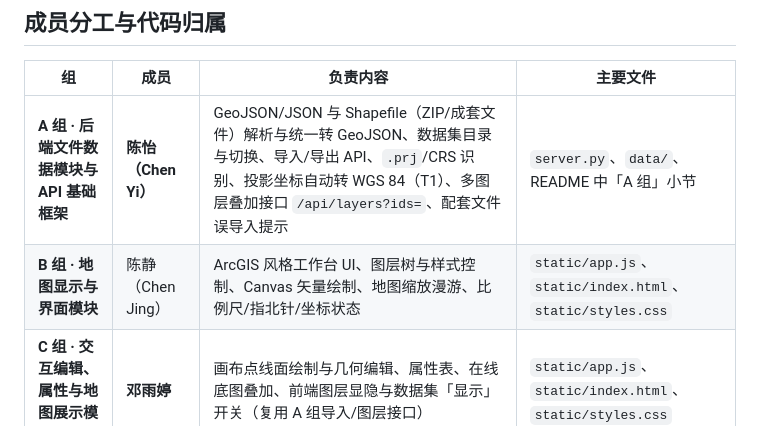
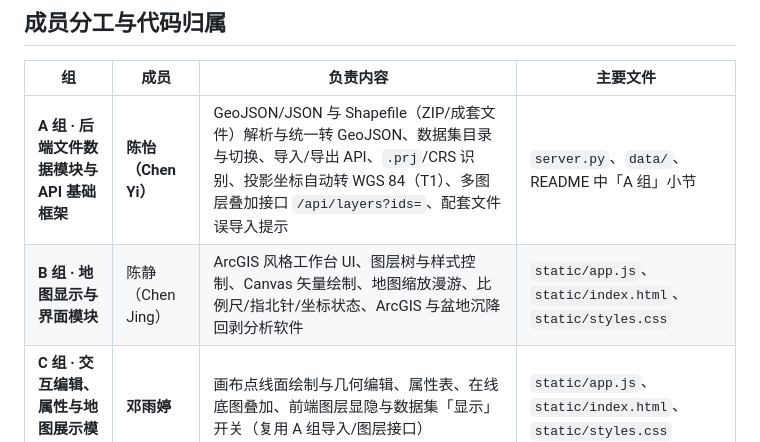
Before and after one commit to cy873994525-blip/GIS, a Markdown page: README.md, the part around the change. GitHub-like rendering.

```diff
--- a/README.md
+++ b/README.md
@@ -7,7 +7,7 @@
 | 组 | 成员 | 负责内容 | 主要文件 |
 |---|---|---|---|
 | **A 组 · 后端文件数据模块与 API 基础框架** | **陈怡（Chen Yi）** | GeoJSON/JSON 与 Shapefile（ZIP/成套文件）解析与统一转 GeoJSON、数据集目录与切换、导入/导出 API、`.prj`/CRS 识别、投影坐标自动转 WGS 84（T1）、多图层叠加接口 `/api/layers?ids=`、配套文件误导入提示 | `server.py`、`data/`、README 中「A 组」小节 |
-| **B 组 · 地图显示与界面模块** |陈静 （Chen Jing） | ArcGIS 风格工作台 UI、图层树与样式控制、Canvas 矢量绘制、地图缩放漫游、比例尺/指北针/坐标状态 | `static/app.js`、`static/index.html`、`static/styles.css` |
+| **B 组 · 地图显示与界面模块** |陈静 （Chen Jing） | ArcGIS 风格工作台 UI、图层树与样式控制、Canvas 矢量绘制、地图缩放漫游、比例尺/指北针/坐标状态、ArcGIS 与盆地沉降回剥分析软件 | `static/app.js`、`static/index.html`、`static/styles.css` |
 | **C 组 · 交互编辑、属性与地图展示模块** | **邓雨婷** | 画布点线面绘制与几何编辑、属性表、在线底图叠加、前端图层显隐与数据集「显示」开关（复用 A 组导入/图层接口） | `static/app.js`、`static/index.html`、`static/styles.css` |
 | **D 组 · 空间分析模块** | **王润霖** | 空间分析（缓冲区分析、选择要素测量面积、测量距离、前端窗口优化）、最短路径算法分析 | `d_spatial.py`、`routing.py`、`route_api.py`|
 > 后端几何/坐标系解析与数据接口均属 A 组；前端复用 A 组导入与多图层接口，不重复归功。
```
